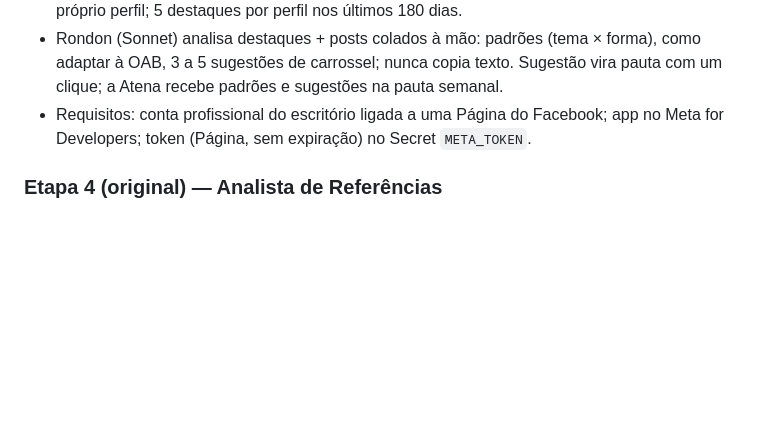
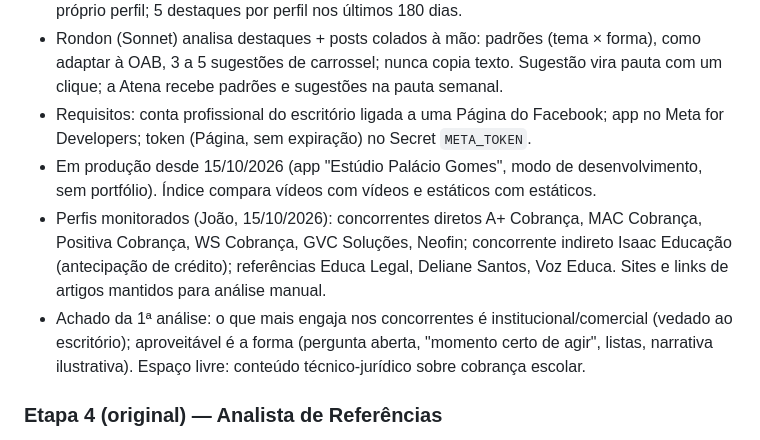
Before and after one commit to joaopdsg1/estudio-marketing, a Markdown page: docs/ESPECIFICACAO_estudio_marketing.md, the part around the change. Rendered like a GitHub page; blank space fills up the shorter version.

Commit message:
docs: perfis monitorados e achados da primeira análise de referências
Co-Authored-By: Claude Opus 5.5 <noreply@anthropic.com>
Claude-Session: https://claude.ai/code/session_01BoM7oJDuC42DrNyWkNUtgd

```diff
--- a/docs/ESPECIFICACAO_estudio_marketing.md
+++ b/docs/ESPECIFICACAO_estudio_marketing.md
@@ -317,6 +317,9 @@ Reformulada a pedido do João (12/10/2026): o Rondon passou a ser o pesquisador
 - Coleta mensal (dia 1º, 7h30) ou manual: para cada perfil de Instagram ativo, Business Discovery da Meta (só contas profissionais; compartilhamentos e salvamentos não são públicos). Desempenho = curtidas + 3×comentários + views/20, dividido pela mediana do próprio perfil; 5 destaques por perfil nos últimos 180 dias.
 - Rondon (Sonnet) analisa destaques + posts colados à mão: padrões (tema × forma), como adaptar à OAB, 3 a 5 sugestões de carrossel; nunca copia texto. Sugestão vira pauta com um clique; a Atena recebe padrões e sugestões na pauta semanal.
 - Requisitos: conta profissional do escritório ligada a uma Página do Facebook; app no Meta for Developers; token (Página, sem expiração) no Secret `META_TOKEN`.
+- Em produção desde 15/10/2026 (app "Estúdio Palácio Gomes", modo de desenvolvimento, sem portfólio). Índice compara vídeos com vídeos e estáticos com estáticos.
+- Perfis monitorados (João, 15/10/2026): concorrentes diretos A+ Cobrança, MAC Cobrança, Positiva Cobrança, WS Cobrança, GVC Soluções, Neofin; concorrente indireto Isaac Educação (antecipação de crédito); referências Educa Legal, Deliane Santos, Voz Educa. Sites e links de artigos mantidos para análise manual.
+- Achado da 1ª análise: o que mais engaja nos concorrentes é institucional/comercial (vedado ao escritório); aproveitável é a forma (pergunta aberta, "momento certo de agir", listas, narrativa ilustrativa). Espaço livre: conteúdo técnico-jurídico sobre cobrança escolar.
 
 ### Etapa 4 (original) — Analista de Referências
 - Cadastro manual de referências e relatório. Integração com a Meta só se a verificação do §8 for positiva.
```
